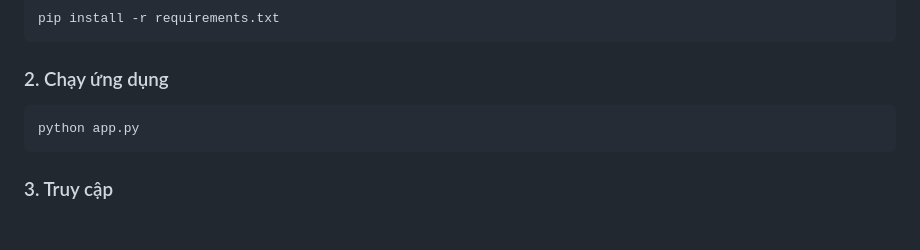
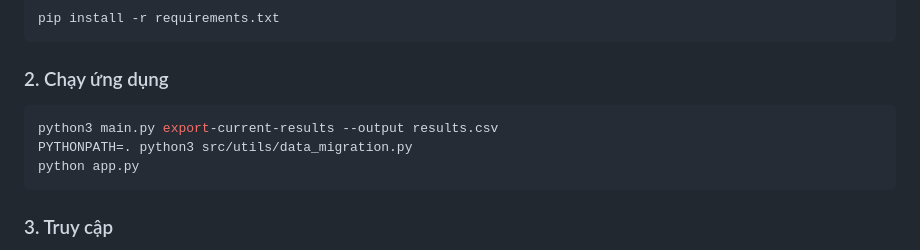
Before and after one commit to 6ra1ju/student-dropout-risk-assessment, a Markdown page: README.md, the part around the change. Drawn GitHub-style; blank space fills up the shorter version.

````diff
--- a/README.md
+++ b/README.md
@@ -20,6 +20,8 @@ pip install -r requirements.txt
 
 ### 2. Chạy ứng dụng
 ```bash
+python3 main.py export-current-results --output results.csv
+PYTHONPATH=. python3 src/utils/data_migration.py
 python app.py
 ```
 
````
